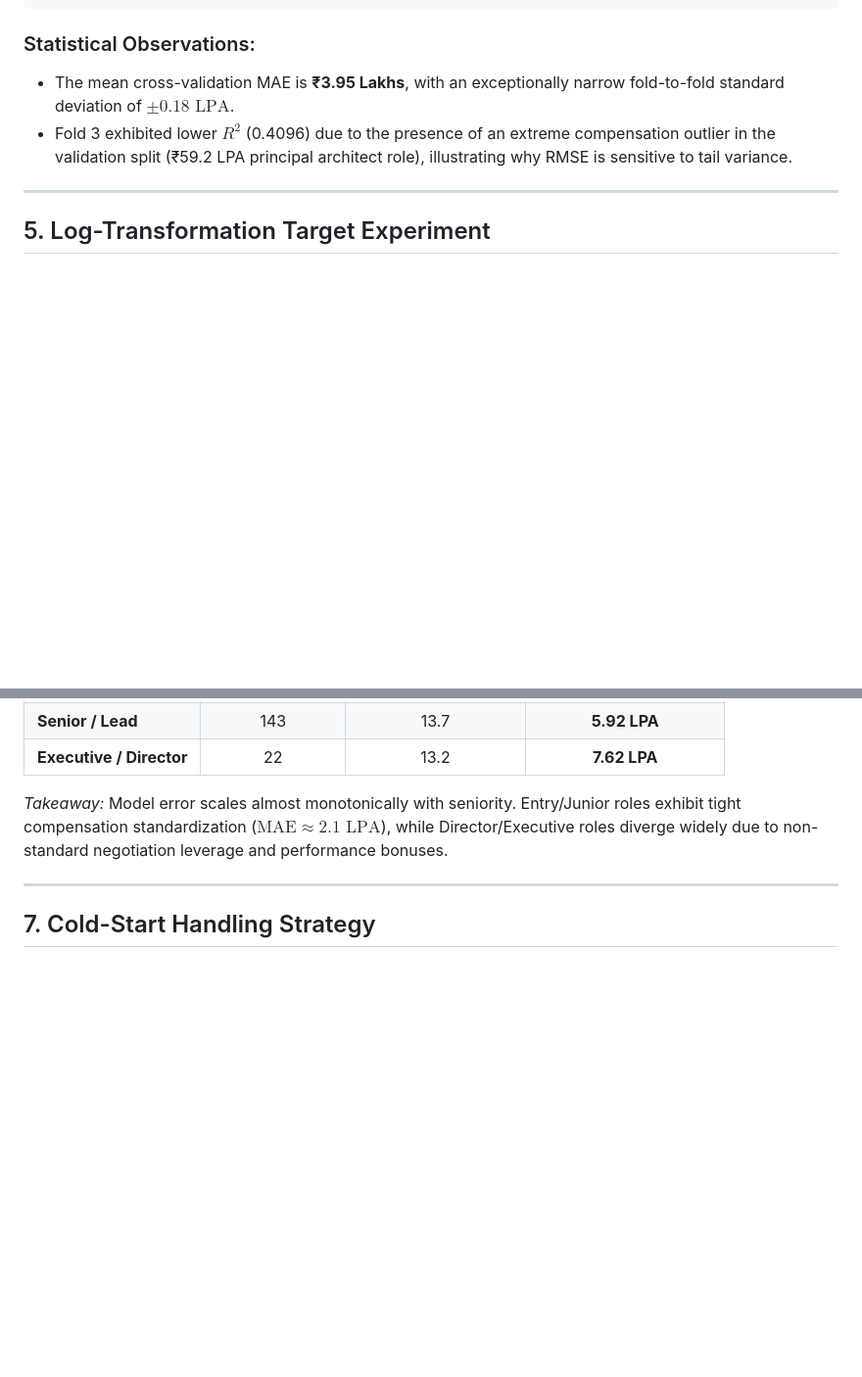
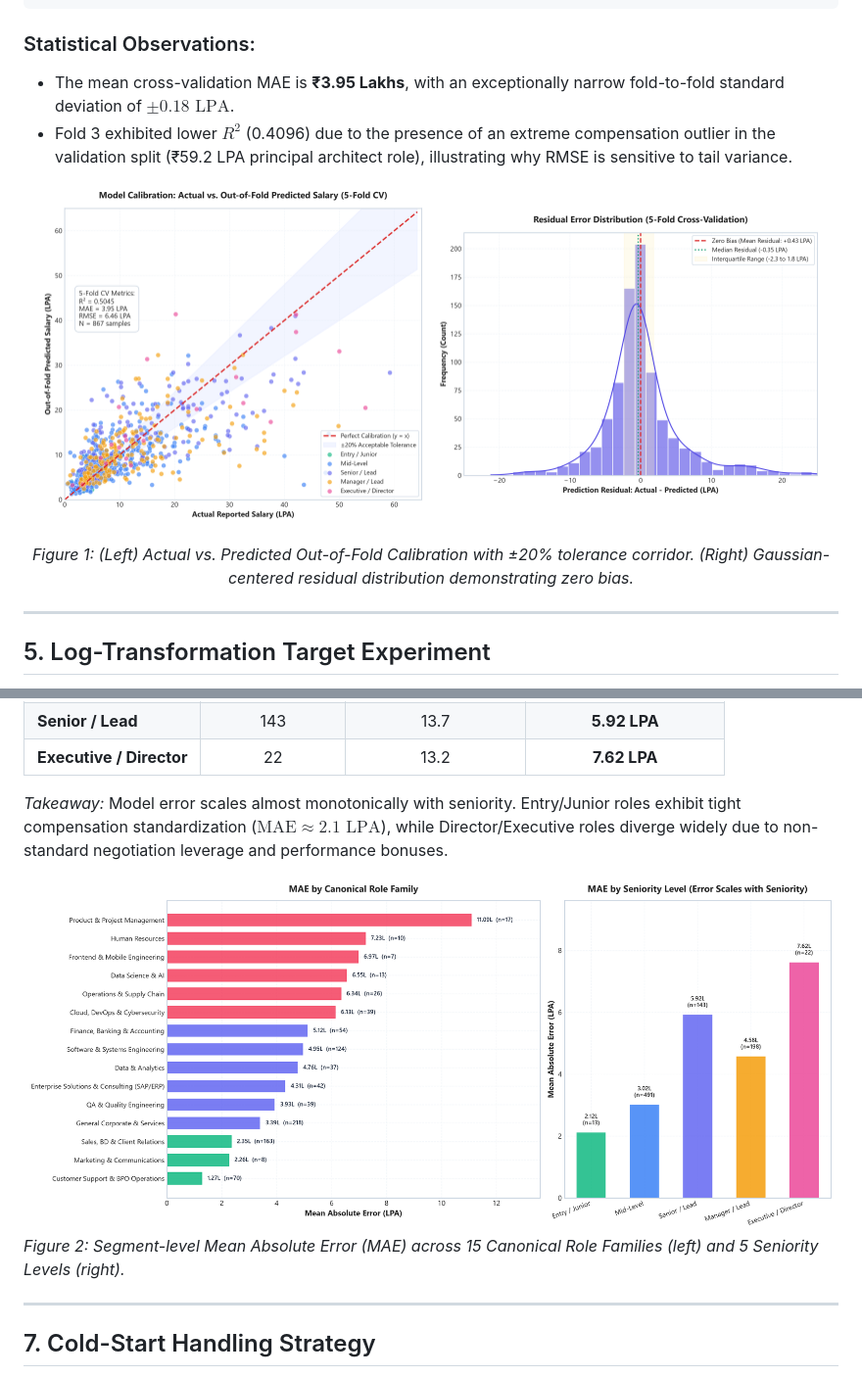
Before and after one commit to SAJAL-MALHOTRA/salary-predictor, a Markdown page: METHODOLOGY.md, 2 parts joined by grey strips. Shown at 98% size. Rendered like a GitHub page; pictures changed too: assets/calibration_plot.png (added), assets/residual_distribution.png (added), assets/segment_error_analysis.png (added); blank space fills up the shorter version.

```diff
--- a/METHODOLOGY.md
+++ b/METHODOLOGY.md
@@ -76,6 +78,12 @@ CV Summary:      R² = 0.4993 ± 0.0620  |  MAE = 3.95 ± 0.18 LPA  |  RMSE = 6.
 - The mean cross-validation MAE is **₹3.95 Lakhs**, with an exceptionally narrow fold-to-fold standard deviation of **$\pm 0.18\text{ LPA}$**.
 - Fold 3 exhibited lower $R^2$ (0.4096) due to the presence of an extreme compensation outlier in the validation split (₹59.2 LPA principal architect role), illustrating why RMSE is sensitive to tail variance.
 
+<p align="center">
+  <img src="assets/calibration_plot.png" width="48%" alt="Calibration Plot" />
+  <img src="assets/residual_distribution.png" width="48%" alt="Residual Distribution" />
+</p>
+<p align="center"><em>Figure 1: (Left) Actual vs. Predicted Out-of-Fold Calibration with ±20% tolerance corridor. (Right) Gaussian-centered residual distribution demonstrating zero bias.</em></p>
+
 ---
 
 ## 5. Log-Transformation Target Experiment
@@ -129,6 +137,9 @@ While log-transformation sharply improves accuracy for junior and mid-level role
 
 *Takeaway:* Model error scales almost monotonically with seniority. Entry/Junior roles exhibit tight compensation standardization ($\text{MAE} \approx 2.1\text{ LPA}$), while Director/Executive roles diverge widely due to non-standard negotiation leverage and performance bonuses.
 
+![Segment Error Analysis](assets/segment_error_analysis.png)
+*Figure 2: Segment-level Mean Absolute Error (MAE) across 15 Canonical Role Families (left) and 5 Seniority Levels (right).*
+
 ---
 
 ## 7. Cold-Start Handling Strategy
```
Also changed, not shown: other parts of METHODOLOGY.md (+2 -0 lines), README.md (+2 -0 lines), assets/model_evaluation_dashboard.png (added), 1 other file.
